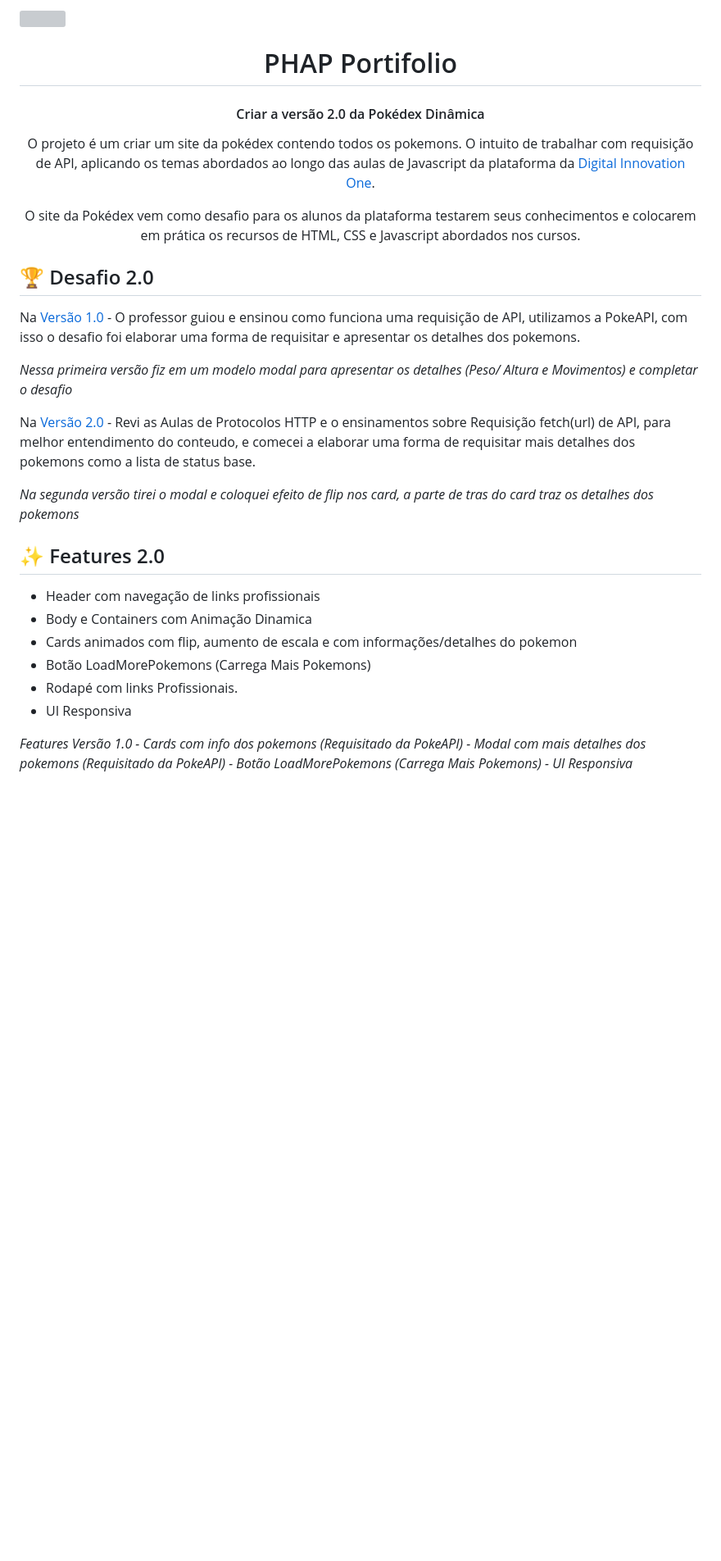
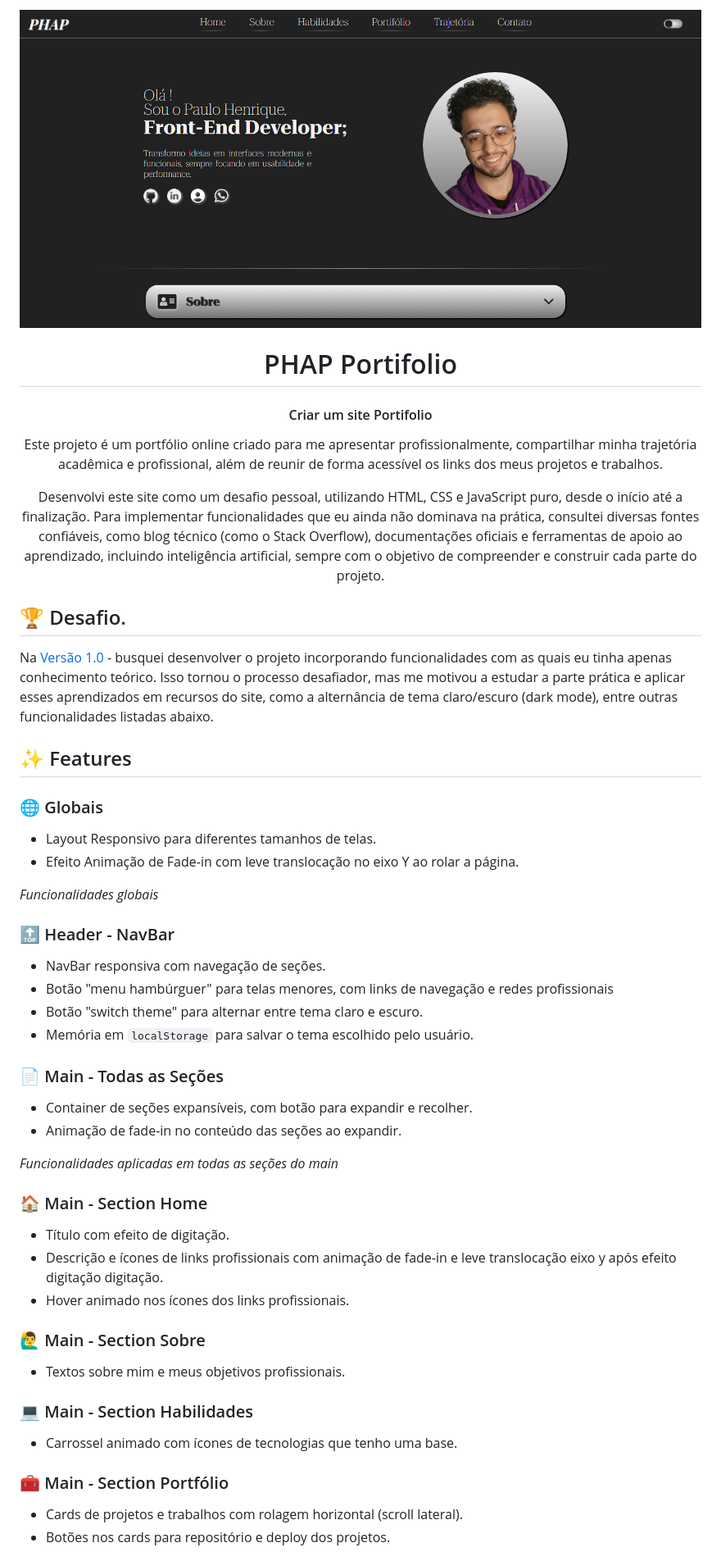
Before and after one commit to Dev-Phap/Phap_Portifolio, a Markdown page: README.md, the part around the change printed below. Shown: that part at 82% size. Rendered like a GitHub page; pictures changed too: assets/images/covers/CapaPHAPreadme.PNG (added); blank space fills up the shorter version; grey boxes are pictures that could not be loaded.

Commit message:
doc: Create ReadMe with description about page portifolio

```diff
--- a/README.md
+++ b/README.md
@@ -1,38 +1,64 @@
-<img src="assets/images/Pokemonscapa.jpg">
+<img src="assets/images/covers/CapaPHAPreadme.PNG">
 
 <h1 align="center">PHAP Portifolio</h1>
-<h4 align="center">Criar a versão 2.0 da Pokédex Dinâmica</h4>
+<h4 align="center">Criar um site Portifolio</h4>
 
 <p align="center">
-  O projeto é um criar um site da pokédex contendo todos os pokemons. O intuito de  trabalhar com requisição de API, aplicando os temas abordados ao longo das aulas de Javascript da plataforma da <a href="https://dio.me">Digital Innovation One</a>.
+ Este projeto é um portfólio online criado para me apresentar profissionalmente, compartilhar minha trajetória acadêmica e profissional, além de reunir de forma acessível os links dos meus projetos e trabalhos.
 </p>
 <p align="center">
-  O site da Pokédex vem como desafio para os alunos da plataforma testarem seus conhecimentos e colocarem em prática os recursos de HTML, CSS e Javascript abordados nos cursos.
+ Desenvolvi este site como um desafio pessoal, utilizando HTML, CSS e JavaScript puro, desde o início até a finalização. Para implementar funcionalidades que eu ainda não dominava na prática, consultei diversas fontes confiáveis, como blog técnico (como o Stack Overflow), documentações oficiais e ferramentas de apoio ao aprendizado, incluindo inteligência artificial, sempre com o objetivo de compreender e construir cada parte do projeto.
 </p>
 
-<h2 id="challenges">🏆 Desafio 2.0 </h2>
+<h2 id="challenges">🏆 Desafio. </h2>
 
-Na [Versão 1.0](https://github.com/Phap1802/JavaScript_Project_Pokedex) - O professor guiou e ensinou como funciona uma requisição de API, utilizamos a PokeAPI, com isso o desafio foi elaborar uma forma de requisitar e apresentar os detalhes dos pokemons.
-
-*Nessa primeira versão fiz em um modelo modal para apresentar os detalhes (Peso/ Altura e Movimentos) e completar o desafio*
-
-Na [Versão 2.0](https://dev-phap.github.io/JavaScript_Project_Pokedex2.0/) - Revi as Aulas de Protocolos HTTP e o ensinamentos sobre Requisição fetch(url) de API, para melhor entendimento do conteudo, e comecei a elaborar uma forma de requisitar mais detalhes dos pokemons como a lista de status base.
-
-*Na segunda versão tirei o modal e coloquei efeito de flip nos card, a parte de tras do card traz os detalhes dos pokemons*
+Na [Versão 1.0](https://dev-phap.github.io/Phap_Portifolio/) - busquei desenvolver o projeto incorporando funcionalidades com as quais eu tinha apenas conhecimento teórico. Isso tornou o processo desafiador, mas me motivou a estudar a parte prática e aplicar esses aprendizados em recursos do site, como a alternância de tema claro/escuro (dark mode), entre outras funcionalidades listadas abaixo.
 
 
-<h2 id="features">✨ Features 2.0</h2>
+<h2 id="features">✨ Features</h2>
 
-- Header com navegação de links profissionais
-- Body e Containers com Animação Dinamica
-- Cards animados com flip, aumento de escala e com informações/detalhes do pokemon
-- Botão LoadMorePokemons (Carrega Mais Pokemons)
-- Rodapé com links Profissionais.
-- UI Responsiva
+<h3>🌐 Globais</h3>
+<ul>
+  <li>Layout Responsivo para diferentes tamanhos de telas.</li>
+  <li>Efeito Animação de Fade-in com leve translocação no eixo Y ao rolar a página.</li>
+</ul>
+<p><em>Funcionalidades globais</em></p>
 
-*Features Versão 1.0*
-*- Cards com info dos pokemons (Requisitado da PokeAPI)*
-*- Modal com mais detalhes dos pokemons (Requisitado da PokeAPI)*
-*- Botão LoadMorePokemons (Carrega Mais Pokemons)*
-*- UI Responsiva*
+<h3>🔝 Header - NavBar</h3>
+<ul>
+  <li>NavBar responsiva com navegação de seções.</li>
+  <li>Botão "menu hambúrguer" para telas menores, com links de navegação e redes profissionais</li>
+  <li>Botão "switch theme" para alternar entre tema claro e escuro.</li>
+  <li>Memória em <code>localStorage</code> para salvar o tema escolhido pelo usuário.</li>
+</ul>
 
+<h3>📄 Main - Todas as Seções</h3>
+<ul>
+  <li>Container de seções expansíveis, com botão para expandir e recolher.</li>
+  <li>Animação de fade-in no conteúdo das seções ao expandir.</li>
+</ul>
+<p><em>Funcionalidades aplicadas em todas as seções do main</em></p>
+
+<h3>🏠 Main - Section Home</h3>
+<ul>
+  <li>Título com efeito de digitação.</li>
+  <li>Descrição e ícones de links profissionais com animação de fade-in e leve translocação eixo y após efeito digitação digitação.</li>
+  <li>Hover animado nos ícones dos links profissionais.</li>
+</ul>
+
+<h3>🙋‍♂️ Main - Section Sobre</h3>
+<ul>
+  <li>Textos sobre mim e meus objetivos profissionais.</li>
+</ul>
+
+<h3>💻 Main - Section Habilidades</h3>
+<ul>
+  <li>Carrossel animado com ícones de tecnologias que tenho uma base.</li>
+</ul>
+
+<h3>🧰 Main - Section Portfólio</h3>
+<ul>
+  <li>Cards de projetos e trabalhos com rolagem horizontal (scroll lateral).</li>
+  <li>Botões nos cards para repositório e deploy dos projetos.</li>
+</ul>
+
```
Also changed, not shown: other parts of README.md (+62 -36 lines), 1 other file.
